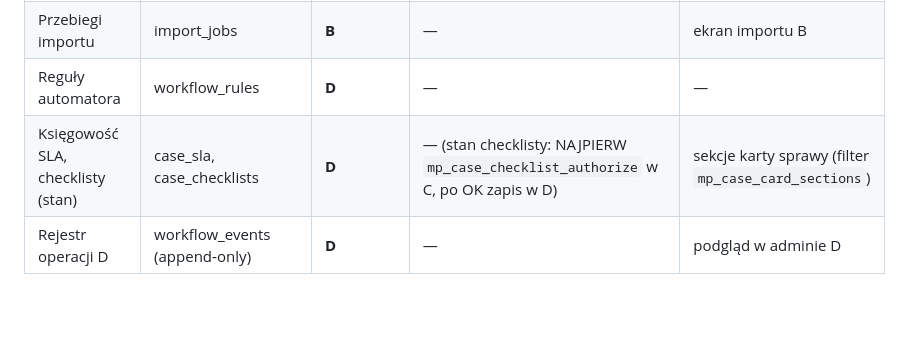
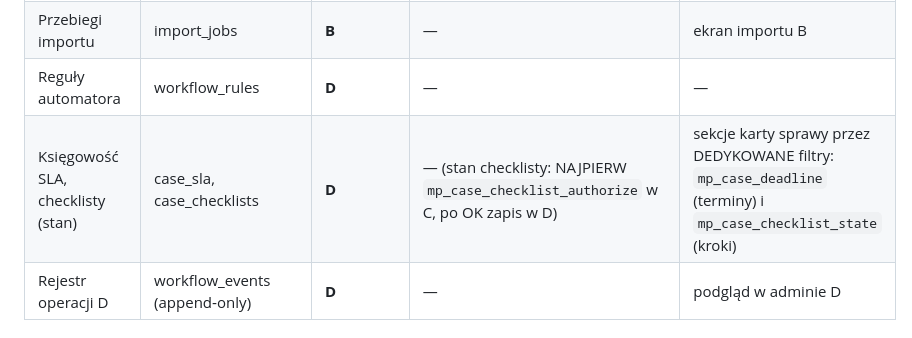
Before and after one commit to szydlowskikonrad95-art/mp-service-suite, a Markdown page: dokumentacja-techniczna/OWNERSHIP.md, the part around the change. GitHub-like rendering; blank space fills up the shorter version.

Commit message:
fix(docs): OWNERSHIP polecal hak, ktorego nie ma (mp_case_card_sections) (#168)
API-KONTRAKT.md opisuje go wprost jako hook-widmo wykryty audytem #15, ale
poprawka nie zostala przeniesiona do OWNERSHIP.md — a to dokument dla programisty
klienta. Podpialby sie pod filtr, kod by sie wykonal i nic by sie nie stalo.

Wskazane filtry, ktore naprawde renderuja sekcje D na karcie C:
mp_case_deadline (CaseCard.php:141) i mp_case_checklist_state (CaseCard.php:569).

Co-authored-by: szydlowskikonrad95-art <300191003+szydlowskikonrad95-art@users.noreply.github.com>

```diff
--- a/dokumentacja-techniczna/OWNERSHIP.md
+++ b/dokumentacja-techniczna/OWNERSHIP.md
@@ -17,7 +17,7 @@
 | Wyjątki gwarancyjne | warranty_exceptions | **B** | — (zatwierdza WYŁĄCZNIE `mp_system_admin` w UI B) | pola exception_* w zwrotce `mp_warranty_check` |
 | Przebiegi importu | import_jobs | **B** | — | ekran importu B |
 | Reguły automatora | workflow_rules | **D** | — | — |
-| Księgowość SLA, checklisty (stan) | case_sla, case_checklists | **D** | — (stan checklisty: NAJPIERW `mp_case_checklist_authorize` w C, po OK zapis w D) | sekcje karty sprawy (filter `mp_case_card_sections`) |
+| Księgowość SLA, checklisty (stan) | case_sla, case_checklists | **D** | — (stan checklisty: NAJPIERW `mp_case_checklist_authorize` w C, po OK zapis w D) | sekcje karty sprawy przez DEDYKOWANE filtry: `mp_case_deadline` (terminy) i `mp_case_checklist_state` (kroki) |
 | Rejestr operacji D | workflow_events (append‑only) | **D** | — | podgląd w adminie D |
 
 ## 2. Wspólne zasoby (nie mają jednego właściciela‑pluginu)
```
